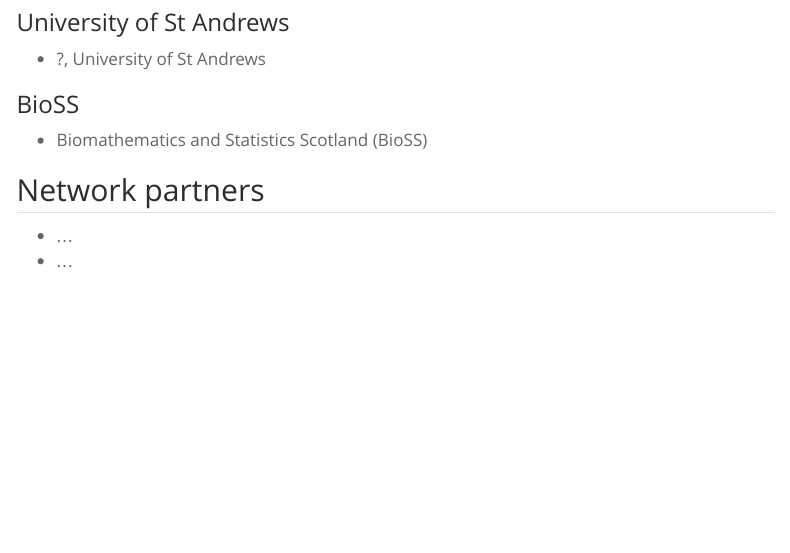
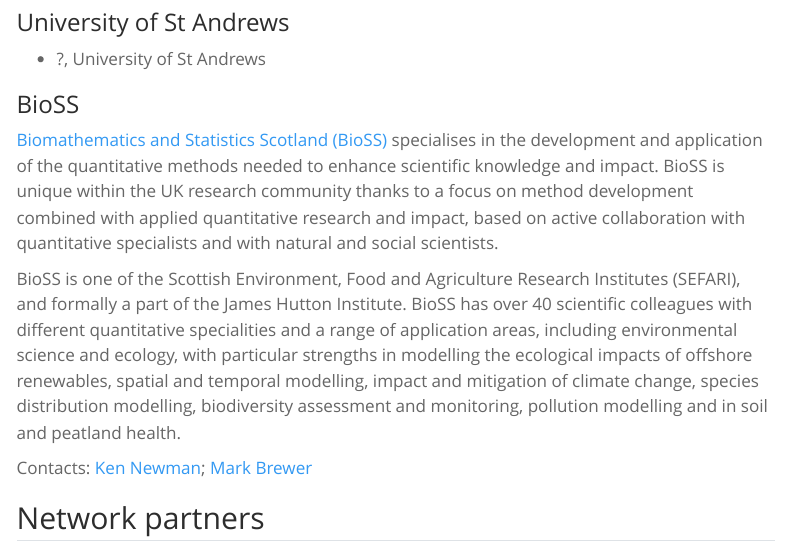
Before and after one commit to finnlindgren/sseen-web, a Quarto document (members.qmd): the page in a window 1100 px wide, from 590 px down. Rendered offline with R 4.5, knitr and Pandoc in place of Quarto, with nearby package versions; menus at the side of the page are left out.

Commit message:
Added BioSS info

```diff
--- a/members.qmd
+++ b/members.qmd
@@ -20,7 +20,26 @@
 
 ### BioSS
 
-- Biomathematics and Statistics Scotland (BioSS)
+[Biomathematics and Statistics Scotland (BioSS)](www.bioss.ac.uk)
+specialises in the development
+and application of the quantitative methods needed to enhance scientific
+knowledge and impact. BioSS is unique within the UK research community thanks
+to a focus on method development combined with applied quantitative research and
+impact, based on active collaboration with quantitative specialists and with
+natural and social scientists.
+
+BioSS is one of the Scottish Environment, Food
+and Agriculture Research Institutes (SEFARI), and formally a part of the James
+Hutton Institute. BioSS has over 40 scientific colleagues with different
+quantitative specialities and a range of application areas, including
+environmental science and ecology, with particular strengths in modelling
+the ecological impacts of offshore renewables, spatial and temporal modelling,
+impact and mitigation of climate change, species distribution modelling,
+biodiversity assessment and monitoring, pollution modelling and in soil and
+peatland health.
+
+Contacts: [Ken Newman](mailto::Ken.Newman@bioss.ac.uk);
+[Mark Brewer](mailto::Mark.Brewer@bioss.ac.uk)
 
 ## Network partners
 
```
Also changed, not shown: members.qmd (2 more changed lines).
